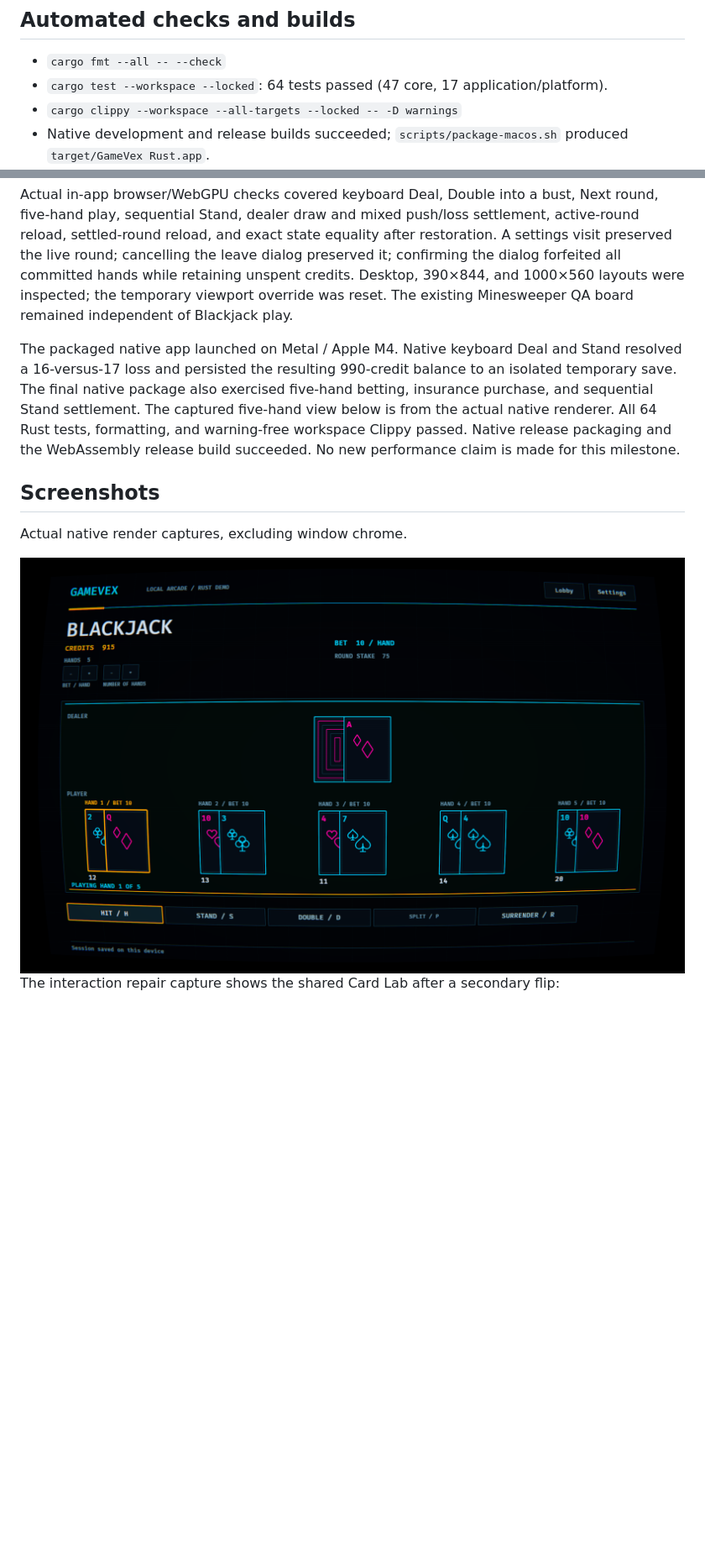
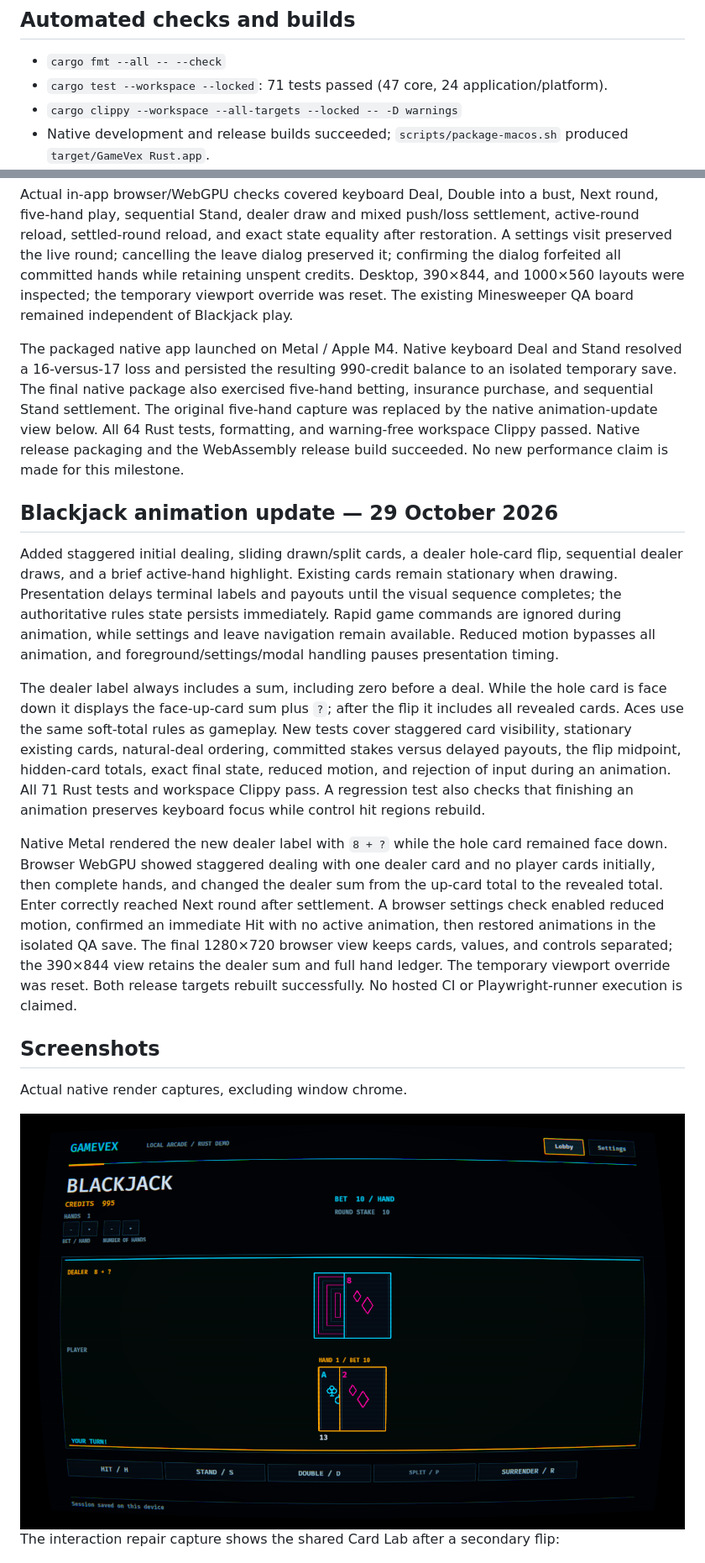
Before and after one commit to Tasty-Kiwi/gamevex-2, a Markdown page: docs/VERIFICATION.md, 2 parts joined by grey strips. Shown at 84% size. Drawn GitHub-style; pictures changed too: docs/screenshots/blackjack.png; blank space fills up the shorter version.

```diff
--- a/docs/VERIFICATION.md
+++ b/docs/VERIFICATION.md
@@ -5,7 +5,7 @@ Verified locally on 29 October 2026. Implementation and artifacts live in `gamev
 ## Automated checks and builds
 
 - `cargo fmt --all -- --check`
-- `cargo test --workspace --locked`: 64 tests passed (47 core, 17 application/platform).
+- `cargo test --workspace --locked`: 71 tests passed (47 core, 24 application/platform).
 - `cargo clippy --workspace --all-targets --locked -- -D warnings`
 - Native development and release builds succeeded; `scripts/package-macos.sh` produced `target/GameVex Rust.app`.
 - WASM release compilation and wasm-bindgen packaging succeeded; the generated JavaScript passed `node --check`.
@@ -110,7 +110,15 @@ The presentation is split into shared primitives and cabinet modules. Browser di
 
 Actual in-app browser/WebGPU checks covered keyboard Deal, Double into a bust, Next round, five-hand play, sequential Stand, dealer draw and mixed push/loss settlement, active-round reload, settled-round reload, and exact state equality after restoration. A settings visit preserved the live round; cancelling the leave dialog preserved it; confirming the dialog forfeited all committed hands while retaining unspent credits. Desktop, 390×844, and 1000×560 layouts were inspected; the temporary viewport override was reset. The existing Minesweeper QA board remained independent of Blackjack play.
 
-The packaged native app launched on Metal / Apple M4. Native keyboard Deal and Stand resolved a 16-versus-17 loss and persisted the resulting 990-credit balance to an isolated temporary save. The final native package also exercised five-hand betting, insurance purchase, and sequential Stand settlement. The captured five-hand view below is from the actual native renderer. All 64 Rust tests, formatting, and warning-free workspace Clippy passed. Native release packaging and the WebAssembly release build succeeded. No new performance claim is made for this milestone.
+The packaged native app launched on Metal / Apple M4. Native keyboard Deal and Stand resolved a 16-versus-17 loss and persisted the resulting 990-credit balance to an isolated temporary save. The final native package also exercised five-hand betting, insurance purchase, and sequential Stand settlement. The original five-hand capture was replaced by the native animation-update view below. All 64 Rust tests, formatting, and warning-free workspace Clippy passed. Native release packaging and the WebAssembly release build succeeded. No new performance claim is made for this milestone.
+
+## Blackjack animation update — 29 October 2026
+
+Added staggered initial dealing, sliding drawn/split cards, a dealer hole-card flip, sequential dealer draws, and a brief active-hand highlight. Existing cards remain stationary when drawing. Presentation delays terminal labels and payouts until the visual sequence completes; the authoritative rules state persists immediately. Rapid game commands are ignored during animation, while settings and leave navigation remain available. Reduced motion bypasses all animation, and foreground/settings/modal handling pauses presentation timing.
+
+The dealer label always includes a sum, including zero before a deal. While the hole card is face down it displays the face-up-card sum plus `?`; after the flip it includes all revealed cards. Aces use the same soft-total rules as gameplay. New tests cover staggered card visibility, stationary existing cards, natural-deal ordering, committed stakes versus delayed payouts, the flip midpoint, hidden-card totals, exact final state, reduced motion, and rejection of input during an animation. All 71 Rust tests and workspace Clippy pass. A regression test also checks that finishing an animation preserves keyboard focus while control hit regions rebuild.
+
+Native Metal rendered the new dealer label with `8 + ?` while the hole card remained face down. Browser WebGPU showed staggered dealing with one dealer card and no player cards initially, then complete hands, and changed the dealer sum from the up-card total to the revealed total. Enter correctly reached Next round after settlement. A browser settings check enabled reduced motion, confirmed an immediate Hit with no active animation, then restored animations in the isolated QA save. The final 1280×720 browser view keeps cards, values, and controls separated; the 390×844 view retains the dealer sum and full hand ledger. The temporary viewport override was reset. Both release targets rebuilt successfully. No hosted CI or Playwright-runner execution is claimed.
 
 ## Screenshots
 
```
Also changed, not shown: other parts of docs/VERIFICATION.md (+1 -1 lines), README.md (+3 -1 lines), 5 other files.
